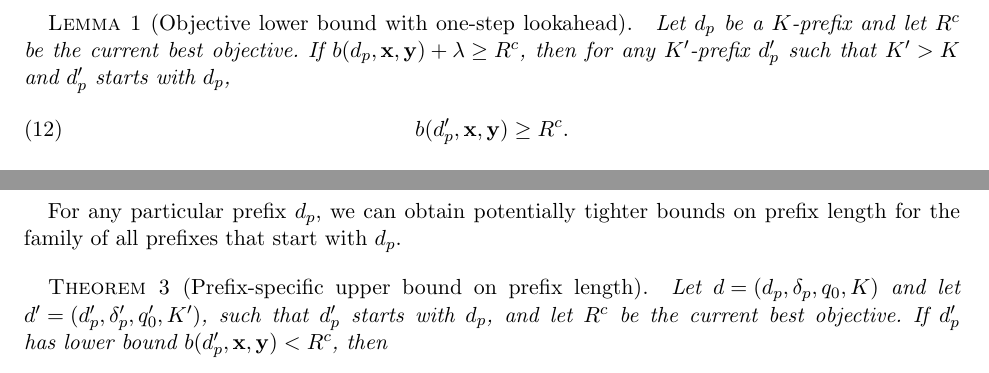
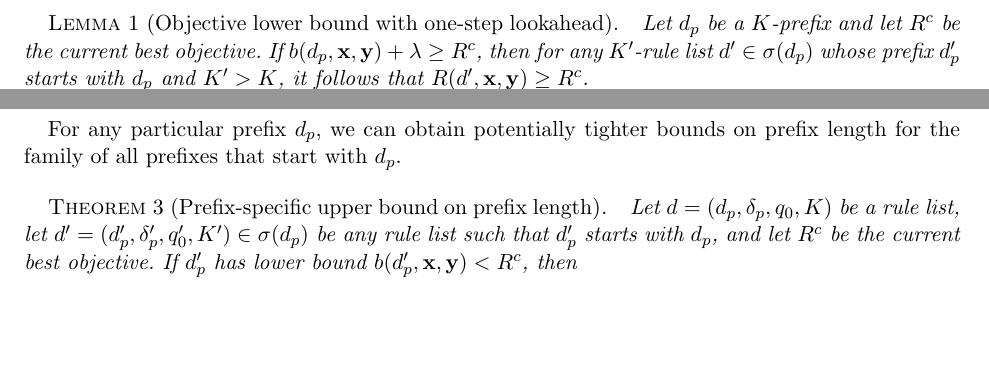
Before and after one commit to nlarusstone/corels-test, a LaTeX document (paper/arxiv.tex, which reads paper/content.tex): two parts of pages 5 and 6 of 20 before the commit and two parts of pages 4 and 6 of 20 after it, joined at a grey line, cut so that both start at the same text, the shorter picture padded with empty space. Compiled offline with pdfLaTeX.

Commit message:
Use more starts with notation where relevant

```diff
--- a/paper/content.tex
+++ b/paper/content.tex
@@ -354,12 +354,9 @@ Let~$\Prefix$ be a $K$-prefix
 and let~$\CurrentObj$ be the current best objective.
 %
 If ${b(\Prefix, \x, \y) + \Reg \ge \CurrentObj}$,
-then for any $K'$-prefix~$\Prefix'$ such that~${K' > K}$
-and~$\Prefix'$ starts with~$\Prefix$,
-\begin{align}
- b(\Prefix', \x, \y) \ge \CurrentObj.
-\label{eq:lookahead}
-\end{align}
+then for any $K'$-rule list ${\RL' \in \StartsWith(\Prefix)}$
+whose prefix~$\Prefix'$ starts with~$\Prefix$ and~${K' > K}$,
+it follows that ${\Obj(\RL', \x, \y) \ge \CurrentObj}$.
 \end{lemma}
 
 \begin{proof}
@@ -482,9 +480,9 @@ prefix length for the family of all prefixes that start with~$\Prefix$.
 
 \begin{theorem}[Prefix-specific upper bound on prefix length]
 \label{thm:ub-prefix-specific}
-Let ${\RL = (\Prefix, \Labels, \Default, K)}$
-and let ${\RL' = (\Prefix', \Labels', \Default', K')}$,
-such that~$\Prefix'$ starts with~$\Prefix$,
+Let ${\RL = (\Prefix, \Labels, \Default, K)}$ be a rule list, let
+${\RL' = (\Prefix', \Labels', \Default', K') \in \StartsWith(\Prefix)}$
+be any rule list such that~$\Prefix'$ starts with~$\Prefix$,
 and let~$\CurrentObj$ be the current best objective.
 %
 If~$\Prefix'$ has lower bound~${b(\Prefix', \x, \y) < \CurrentObj}$, then
```
Also changed, not shown: paper/content.tex (15 more changed lines).
